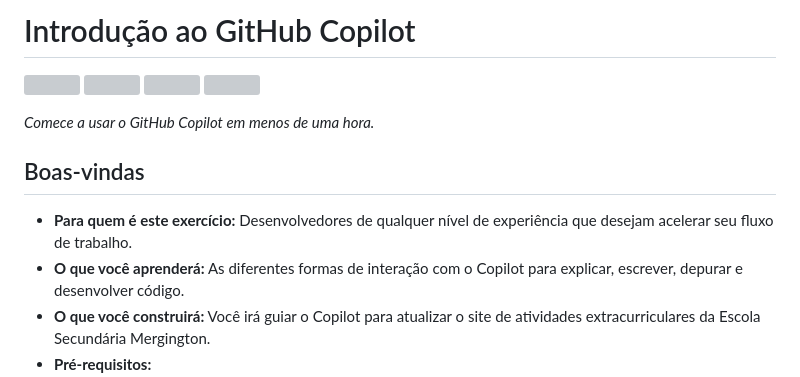
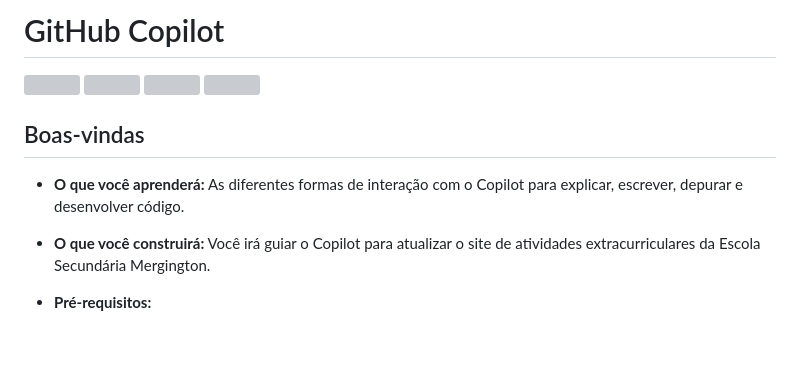
Before and after one commit to carliandro/skills-getting-started-with-github-copilot, a Markdown page: README.md, the part around the change printed below. Drawn GitHub-style; blank space fills up the shorter version; grey boxes are pictures that could not be loaded.

Commit message:
Update README to reflect new GitHub Copilot exercise details and correct links

```diff
--- a/README.md
+++ b/README.md
@@ -1,17 +1,15 @@
-# Introdução ao GitHub Copilot
+# GitHub Copilot
 
 ![](../../actions/workflows/1-preparing.yml/badge.svg)
 ![](../../actions/workflows/2-first-introduction.yml/badge.svg)
 ![](../../actions/workflows/3-copilot-edits.yml/badge.svg)
 ![](../../actions/workflows/4-copilot-on-github.yml/badge.svg)
 
-_Comece a usar o GitHub Copilot em menos de uma hora._
-
 ## Boas-vindas
 
-- **Para quem é este exercício:** Desenvolvedores de qualquer nível de experiência que desejam acelerar seu fluxo de trabalho.
 - **O que você aprenderá:** As diferentes formas de interação com o Copilot para explicar, escrever, depurar e desenvolver código.
 - **O que você construirá:** Você irá guiar o Copilot para atualizar o site de atividades extracurriculares da Escola Secundária Mergington.
+
 - **Pré-requisitos:**
   - Exercício básico: [Introdução ao GitHub](https://github.com/skills/introduction-to-github)
   - Familiaridade com o [VS Code](https://code.visualstudio.com/)
```
Also changed, not shown: other parts of README.md (+2 -2 lines).
